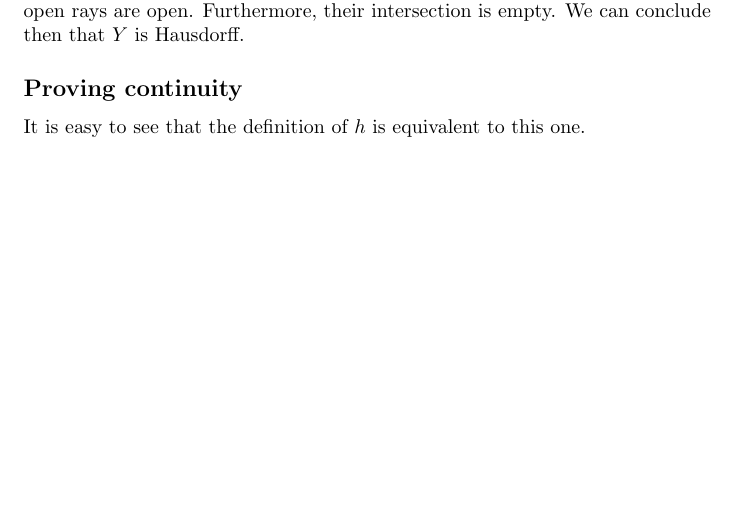
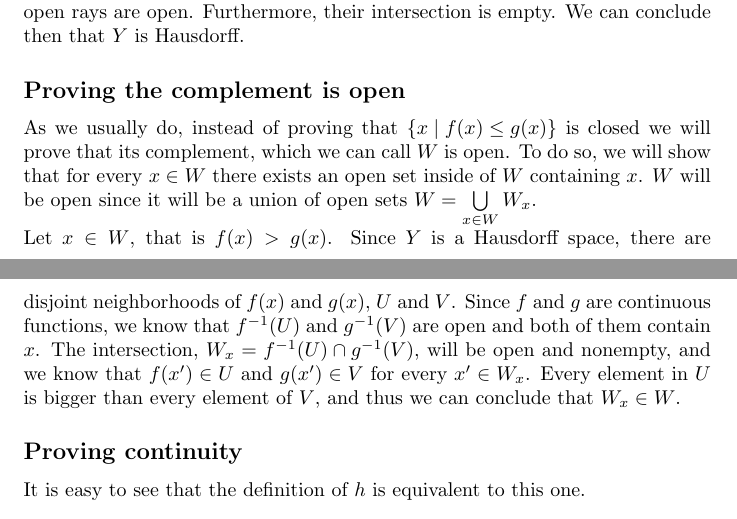
Before and after one commit to daniel-gallo/MAT242, a LaTeX problem sheet (exercise1/exercise1.tex): part of page 1 of 2 before the commit and two parts of pages 1 and 2 of 2 after it, the two joined at a grey line, cut so that both start at the same text, the shorter picture padded with empty space. Compiled offline with pdfLaTeX.

Commit message:
Finish 18.8 proof

```diff
--- a/exercise1/exercise1.tex
+++ b/exercise1/exercise1.tex
@@ -28,6 +28,10 @@ Now the following situations arise.
     \item If there is at least one element (which we can call $c$), we can choose $U = \left(-\infty,\ c\right)$ and $V = \left(c,\ \infty\right)$.
 \end{itemize}
 In either case, $U$ is a neighborhood of $a$ and $V$ is a neighborhood of $b$, since open rays are open. Furthermore, their intersection is empty. We can conclude then that $Y$ is Hausdorff.
+\subsection*{Proving the complement is open}
+As we usually do, instead of proving that $\left\{x \mid f(x) \leq g(x)\right\}$ is closed we will prove that its complement, which we can call $W$ is open. To do so, we will show that for every $x \in W$ there exists an open set inside of $W$ containing $x$. $W$ will be open since it will be a union of open sets $W = \bigcup\limits_{x \in W}W_x$.
+\\
+Let $x \in W$, that is $f(x) > g(x)$. Since $Y$ is a Hausdorff space, there are disjoint neighborhoods of $f(x)$ and $g(x)$, $U$ and $V$. Since $f$ and $g$ are continuous functions, we know that $f^{-1}(U)$ and $g^{-1}(V)$ are open and both of them contain $x$. The intersection, $W_x = f^{-1}(U) \cap g^{-1}(V)$, will be open and nonempty, and we know that $f(x') \in U$ and $g(x') \in V$ for every $x' \in W_x$. Every element in $U$ is bigger than every element of $V$, and thus we can conclude that $W_x \in W$.
 \subsection*{Proving continuity}
 It is easy to see that the definition of $h$ is equivalent to this one.
 \begin{equation*}
```
